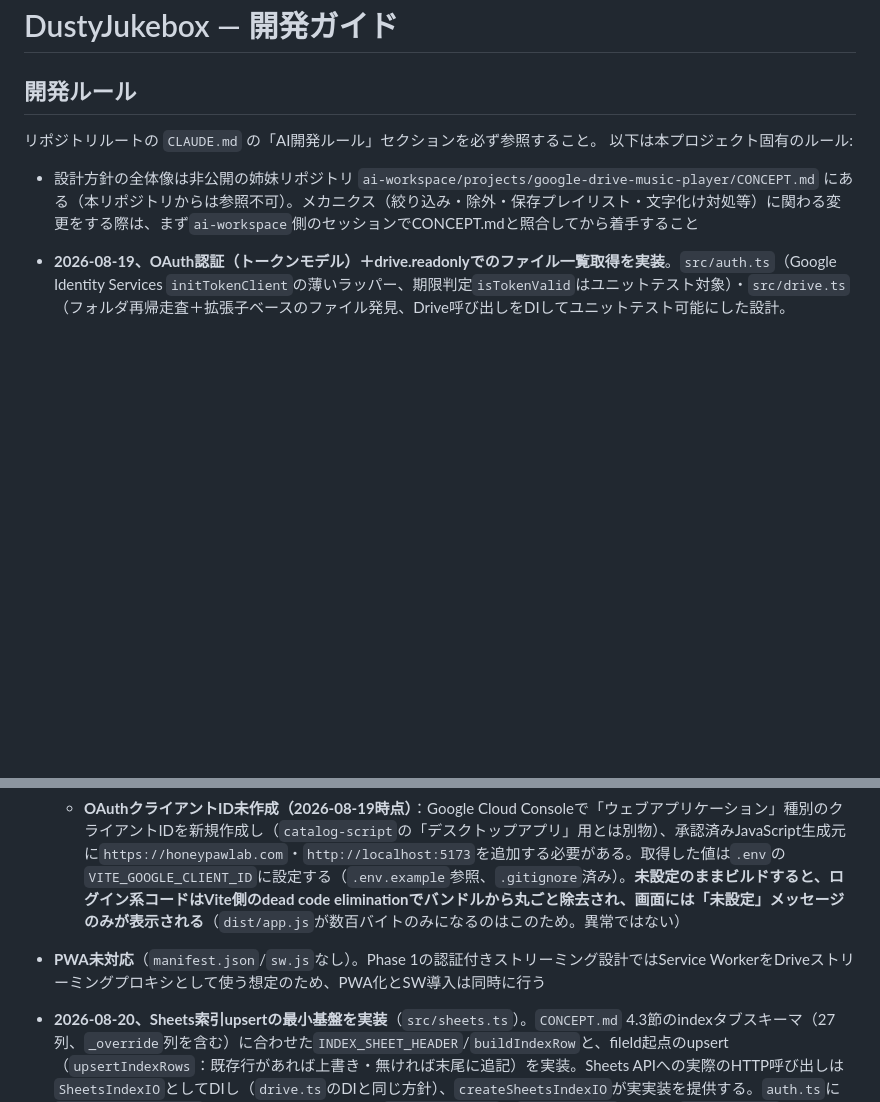
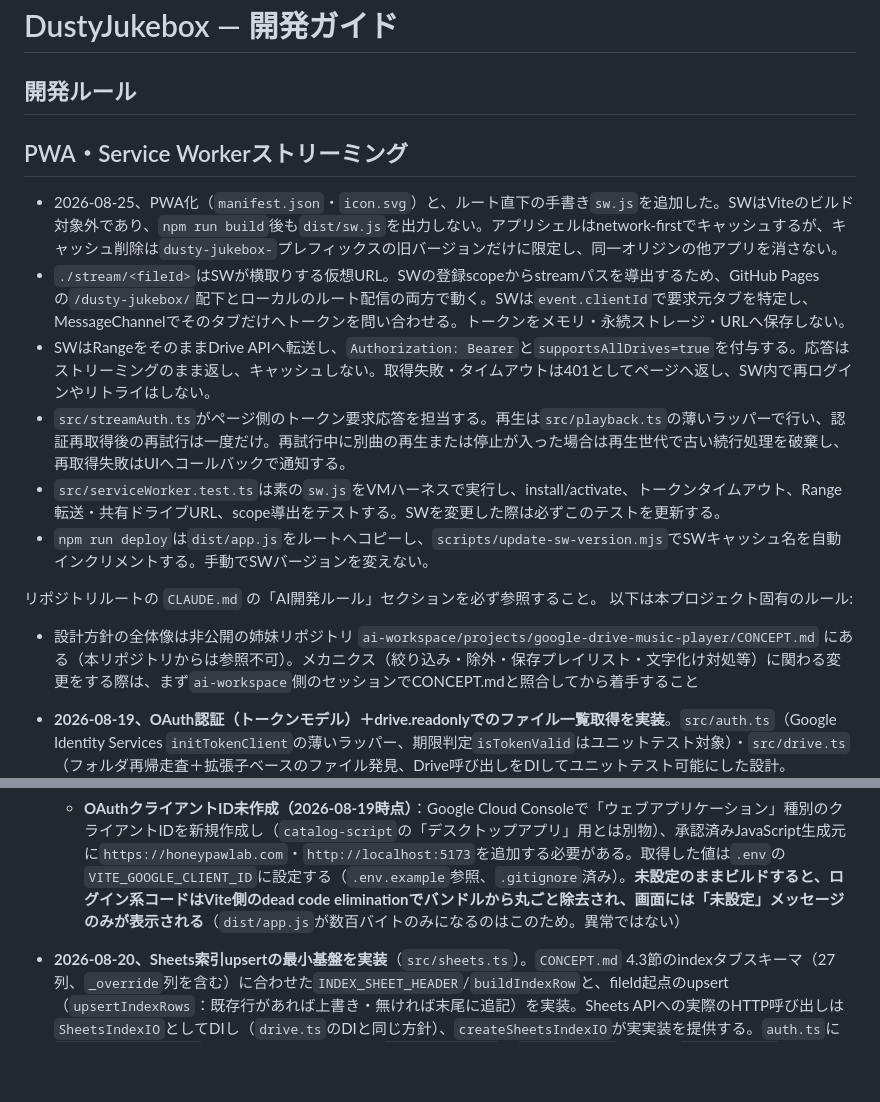
Before and after one commit to kumacha666/apps, a Markdown page: dusty-jukebox/CLAUDE.md, 2 parts joined by grey strips. GitHub-like rendering; blank space fills up the shorter version.

Commit message:
docs(dusty-jukebox): document PWA streaming architecture

```diff
--- a/dusty-jukebox/CLAUDE.md
+++ b/dusty-jukebox/CLAUDE.md
@@ -1,6 +1,16 @@
 # DustyJukebox — 開発ガイド
 
 ## 開発ルール
+
+## PWA・Service Workerストリーミング
+
+- 2026-08-25、PWA化（`manifest.json`・`icon.svg`）と、ルート直下の手書き`sw.js`を追加した。SWはViteのビルド対象外であり、`npm run build`後も`dist/sw.js`を出力しない。アプリシェルはnetwork-firstでキャッシュするが、キャッシュ削除は`dusty-jukebox-`プレフィックスの旧バージョンだけに限定し、同一オリジンの他アプリを消さない。
+- `./stream/<fileId>`はSWが横取りする仮想URL。SWの登録scopeからstreamパスを導出するため、GitHub Pagesの`/dusty-jukebox/`配下とローカルのルート配信の両方で動く。SWは`event.clientId`で要求元タブを特定し、MessageChannelでそのタブだけへトークンを問い合わせる。トークンをメモリ・永続ストレージ・URLへ保存しない。
+- SWはRangeをそのままDrive APIへ転送し、`Authorization: Bearer`と`supportsAllDrives=true`を付与する。応答はストリーミングのまま返し、キャッシュしない。取得失敗・タイムアウトは401としてページへ返し、SW内で再ログインやリトライはしない。
+- `src/streamAuth.ts`がページ側のトークン要求応答を担当する。再生は`src/playback.ts`の薄いラッパーで行い、認証再取得後の再試行は一度だけ。再試行中に別曲の再生または停止が入った場合は再生世代で古い続行処理を破棄し、再取得失敗はUIへコールバックで通知する。
+- `src/serviceWorker.test.ts`は素の`sw.js`をVMハーネスで実行し、install/activate、トークンタイムアウト、Range転送・共有ドライブURL、scope導出をテストする。SWを変更した際は必ずこのテストを更新する。
+- `npm run deploy`は`dist/app.js`をルートへコピーし、`scripts/update-sw-version.mjs`でSWキャッシュ名を自動インクリメントする。手動でSWバージョンを変えない。
+
 
 リポジトリルートの `CLAUDE.md` の「AI開発ルール」セクションを必ず参照すること。
 以下は本プロジェクト固有のルール:
@@ -13,7 +23,6 @@
   - **同日、さらにCodexレビュー指摘で2件修正**：⑬`handleScan()`のcatchが401/AuthError検知時にエラー表示のみでキャッシュ済みトークン（`DriveAuth.state`）を残していたため、再スキャンしても同じ拒否済みトークンを使い続け必ず失敗する問題を、`DriveAuth.clearToken()`を追加し呼び出すことで修正。⑭`fetchDriveApiWithRetry`はHTTPレスポンスを受け取った場合しかリトライ対象にしておらず、`fetch()`自体が例外を投げる一時的な通信断（DNS障害等のTypeError）がそのまま子フォルダの失敗として確定していた問題を、同じリトライ予算で通信例外も扱うよう修正
   - **同日、さらにCodexレビュー指摘で1件修正・2件は見送り**：⑮スキャン失敗時に前回の結果（`result-list`）が残ったままだと、新しいフォルダのエラーと前回の件数が同時に表示され誤認しうる問題を、スキャン開始時に結果欄をクリアするよう修正。**見送った2件**（本アプリの実利用シナリオ＝所有者本人が自分のライブラリのルートフォルダIDを指定、では発生しにくいため）：ルートフォルダ自体がリンク共有のresource key保護対象・フォルダショートカットである場合は未対応（`validateRootFolder`/`createDriveGetFn`は素のフォルダIDのみを想定。配下のショートカット解決・resourceKey引き継ぎは対応済み）
   - **OAuthクライアントID未作成（2026-08-19時点）**：Google Cloud Consoleで「ウェブアプリケーション」種別のクライアントIDを新規作成し（`catalog-script`の「デスクトップアプリ」用とは別物）、承認済みJavaScript生成元に`https://honeypawlab.com`・`http://localhost:5173`を追加する必要がある。取得した値は`.env`の`VITE_GOOGLE_CLIENT_ID`に設定する（`.env.example`参照、`.gitignore`済み）。**未設定のままビルドすると、ログイン系コードはVite側のdead code eliminationでバンドルから丸ごと除去され、画面には「未設定」メッセージのみが表示される**（`dist/app.js`が数百バイトのみになるのはこのため。異常ではない）
-- **PWA未対応**（`manifest.json`/`sw.js`なし）。Phase 1の認証付きストリーミング設計ではService WorkerをDriveストリーミングプロキシとして使う想定のため、PWA化とSW導入は同時に行う
 - **2026-08-20、Sheets索引upsertの最小基盤を実装**（`src/sheets.ts`）。`CONCEPT.md` 4.3節のindexタブスキーマ（27列、`_override`列を含む）に合わせた`INDEX_SHEET_HEADER`/`buildIndexRow`と、fileId起点のupsert（`upsertIndexRows`：既存行があれば上書き・無ければ末尾に追記）を実装。Sheets APIへの実際のHTTP呼び出しは`SheetsIndexIO`としてDIし（`drive.ts`のDIと同じ方針）、`createSheetsIndexIO`が実実装を提供する。`auth.ts`に`SPREADSHEETS_SCOPE`を追加し、要求スコープを`drive.readonly`と`spreadsheets`の両方（`OAUTH_SCOPES`）にした
   - **このPRの範囲は最小基盤のみ**：`sync`タブ（`startPageToken`/`rootFolderId`/`initialScanCompletedAt`）の管理、重複行のマージ（4.3節、複数デバイスが同時に新規行を追記した場合の事後統合）、文字化けの自動修復（`garbledSuspect`は検出するが`garbledResolved`は常にFALSE、4.4節）、巨大ファイルのタイムアウト救済（`extractionFailed`列は用意したが可変タイムアウト自体は未実装、5節）は未着手。`main.ts`のスキャンUIともまだ結線していない（テストデータでの検証のみ）
   - **`index`タブ自体の初回作成（ヘッダー行の書き込み）は未実装**：`SheetsIndexIO`はユーザーが`index`タブ＋ヘッダー行を事前に用意済みであることを前提にする（2026-08-20 Codexレビュー指摘。タブ作成・ヘッダー初期化は`sync`タブ管理と合わせて後続PRで実装する想定）
```
